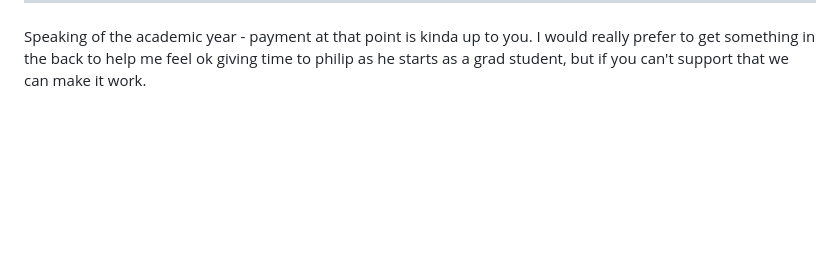
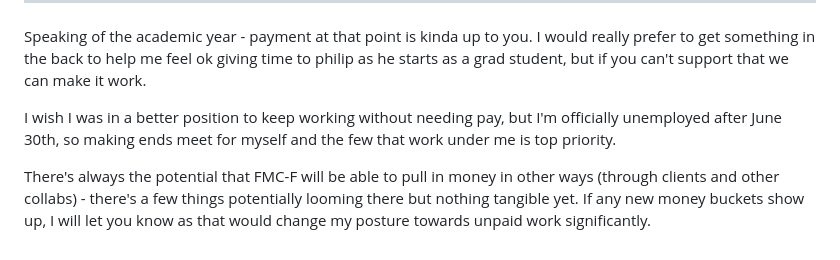
Before and after one commit to jonmatthis/jonmatthis, a Markdown page: docs/notes/2026-04-21-bs.md, the part around one of its changes. Rendered like a GitHub page; blank space fills up the shorter version.

Commit message:
Apr 21, 2026, 1:49 PM

```diff
--- a/docs/notes/2026-04-21-bs.md
+++ b/docs/notes/2026-04-21-bs.md
@@ -48,3 +49,7 @@ I also feel like those two tasks are complete we will have effectively built the
 -----
 
 Speaking of the academic year - payment at that point is kinda up to you. I would really prefer to get something in the back to help me feel ok giving time to philip as he starts as a grad student, but if you can't support that we can make it work.
+
+I wish I was in a better position to keep working without needing pay, but I'm officially unemployed after June 30th, so making ends meet for myself and the few that work under me is top priority.
+
+There's always the potential that FMC-F will be able to pull in money in other ways (through clients and other collabs) - there's a few things potentially looming there but nothing tangible yet. If any new money buckets show up, I will let you know as that would change my posture towards unpaid work significantly.
```
Also changed, not shown: other parts of docs/notes/2026-04-21-bs.md (+1 -0 lines).
